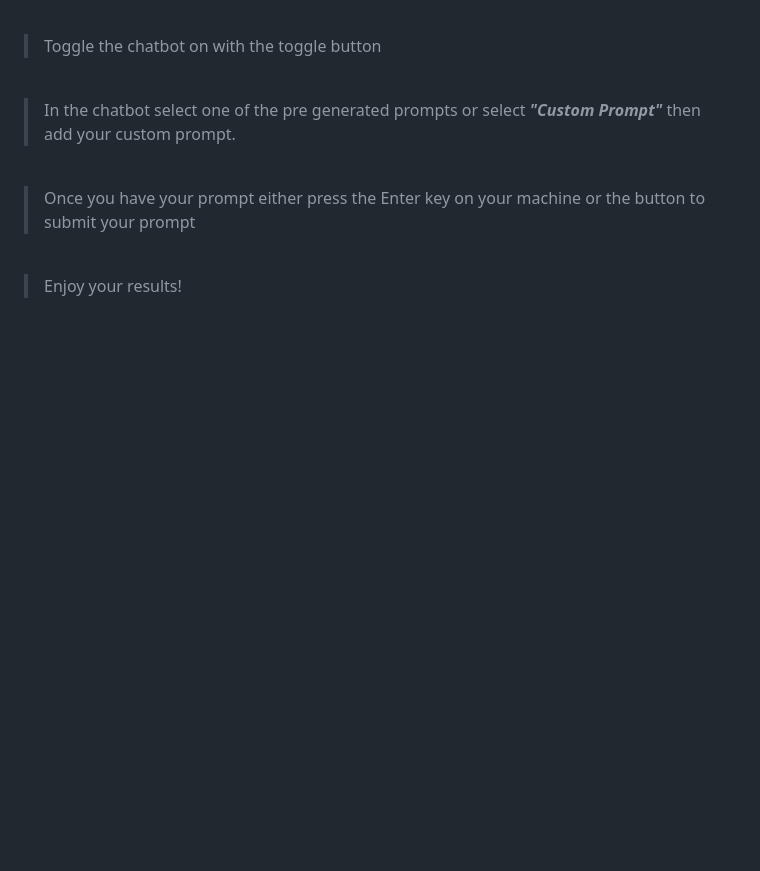
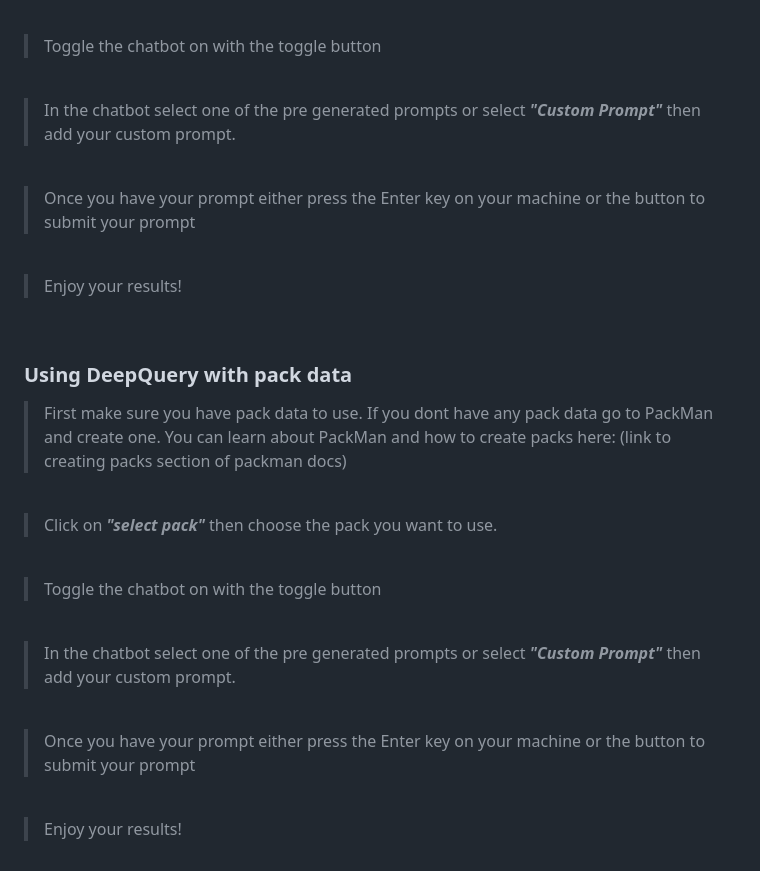
Before and after one commit to Sbussiso/sourcebox-deepquery, a Markdown page: README.md, the part around the change. GitHub-like rendering; blank space fills up the shorter version.

```diff
--- a/README.md
+++ b/README.md
@@ -103,3 +103,27 @@
 > Enjoy your results!
 
 <br/>
+
+### Using DeepQuery with pack data
+
+> First make sure you have pack data to use. If you dont have any pack data go to PackMan and create one. You can learn about PackMan and how to create packs here: (link to creating packs section of packman docs)
+
+<br/>
+
+> Click on ***"select pack"*** then choose the pack you want to use.
+
+<br/>
+
+> Toggle the chatbot on with the toggle button
+
+<br/>
+
+> In the chatbot select one of the pre generated prompts or select ***"Custom Prompt"*** then add your custom prompt.
+
+<br/>
+
+> Once you have your prompt either press the Enter key on your machine or the button to submit your prompt
+
+<br/>
+
+> Enjoy your results!
```
